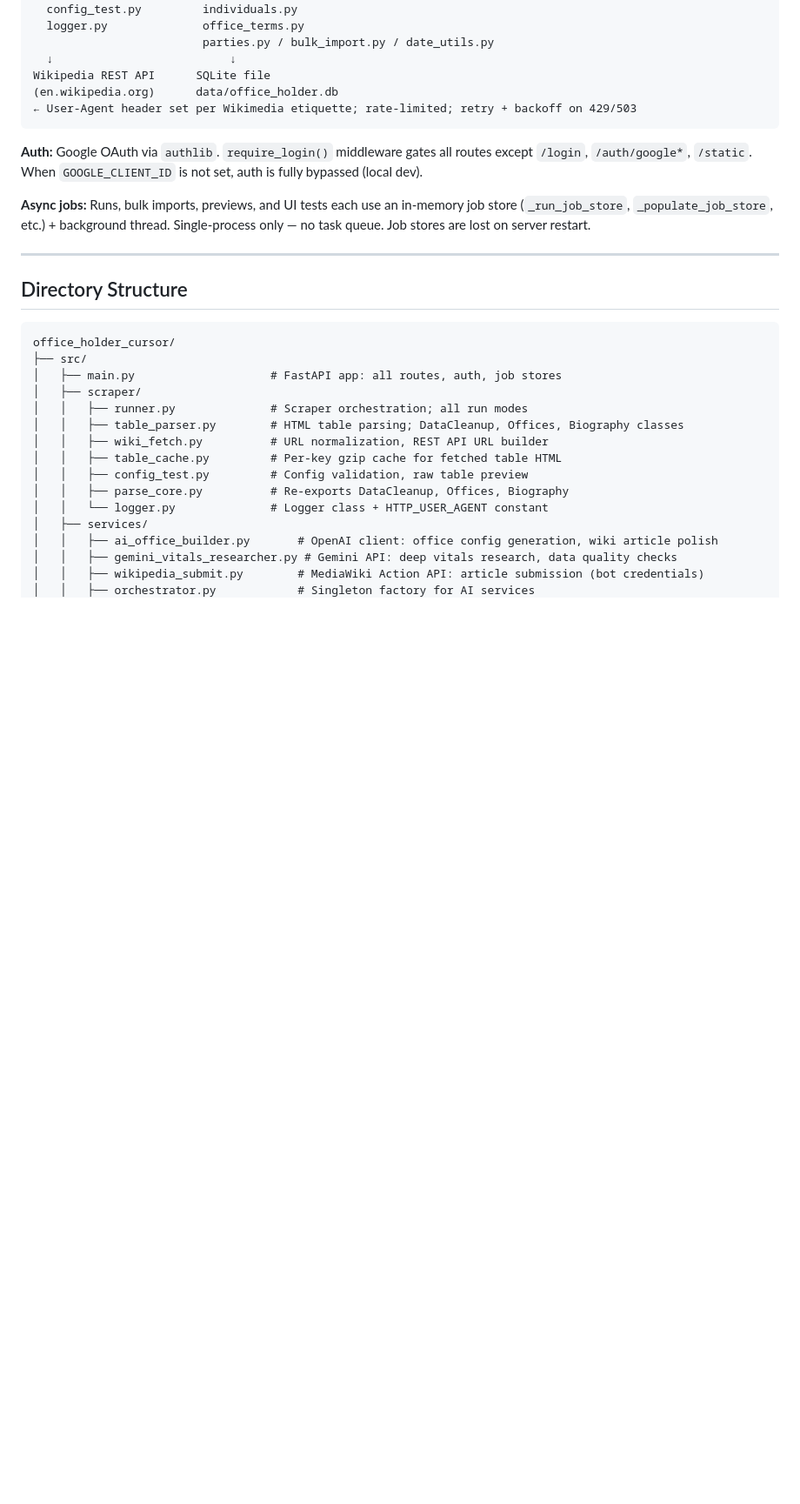
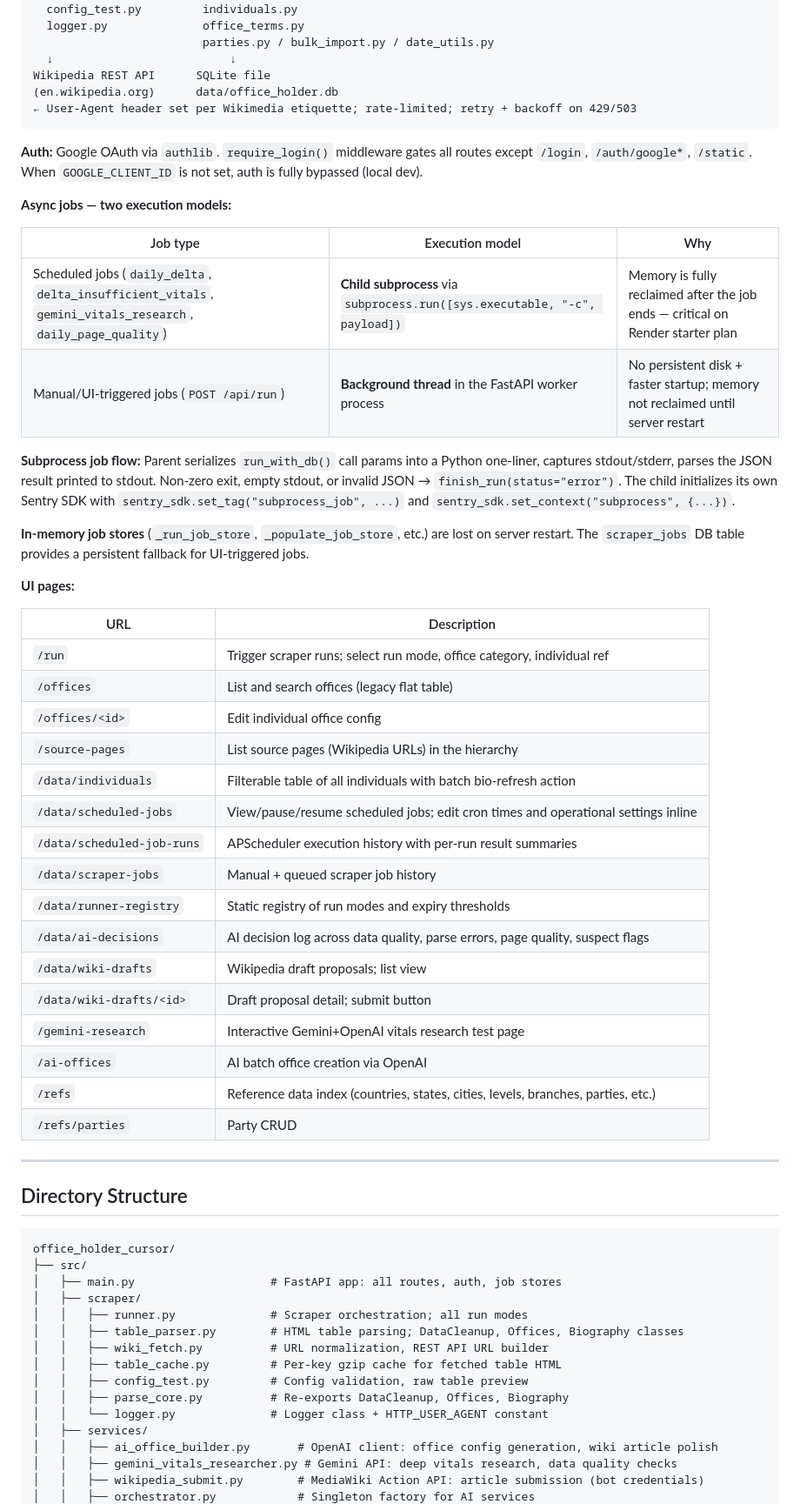
Before and after one commit to wcmchenry3-stack/office_holder_cursor, a Markdown page: docs/architecture.md, the part around one of its changes. Shown at 87% size. Rendered like a GitHub page; blank space fills up the shorter version.

```diff
--- a/docs/architecture.md
+++ b/docs/architecture.md
@@ -23,7 +23,37 @@ Wikipedia REST API      SQLite file
 
 **Auth:** Google OAuth via `authlib`. `require_login()` middleware gates all routes except `/login`, `/auth/google*`, `/static`. When `GOOGLE_CLIENT_ID` is not set, auth is fully bypassed (local dev).
 
-**Async jobs:** Runs, bulk imports, previews, and UI tests each use an in-memory job store (`_run_job_store`, `_populate_job_store`, etc.) + background thread. Single-process only — no task queue. Job stores are lost on server restart.
+**Async jobs — two execution models:**
+
+| Job type | Execution model | Why |
+|---|---|---|
+| Scheduled jobs (`daily_delta`, `delta_insufficient_vitals`, `gemini_vitals_research`, `daily_page_quality`) | **Child subprocess** via `subprocess.run([sys.executable, "-c", payload])` | Memory is fully reclaimed after the job ends — critical on Render starter plan |
+| Manual/UI-triggered jobs (`POST /api/run`) | **Background thread** in the FastAPI worker process | No persistent disk + faster startup; memory not reclaimed until server restart |
+
+**Subprocess job flow:** Parent serializes `run_with_db()` call params into a Python one-liner, captures stdout/stderr, parses the JSON result printed to stdout. Non-zero exit, empty stdout, or invalid JSON → `finish_run(status="error")`. The child initializes its own Sentry SDK with `sentry_sdk.set_tag("subprocess_job", ...)` and `sentry_sdk.set_context("subprocess", {...})`.
+
+**In-memory job stores** (`_run_job_store`, `_populate_job_store`, etc.) are lost on server restart. The `scraper_jobs` DB table provides a persistent fallback for UI-triggered jobs.
+
+**UI pages:**
+
+| URL | Description |
+|---|---|
+| `/run` | Trigger scraper runs; select run mode, office category, individual ref |
+| `/offices` | List and search offices (legacy flat table) |
+| `/offices/<id>` | Edit individual office config |
+| `/source-pages` | List source pages (Wikipedia URLs) in the hierarchy |
+| `/data/individuals` | Filterable table of all individuals with batch bio-refresh action |
+| `/data/scheduled-jobs` | View/pause/resume scheduled jobs; edit cron times and operational settings inline |
+| `/data/scheduled-job-runs` | APScheduler execution history with per-run result summaries |
+| `/data/scraper-jobs` | Manual + queued scraper job history |
+| `/data/runner-registry` | Static registry of run modes and expiry thresholds |
+| `/data/ai-decisions` | AI decision log across data quality, parse errors, page quality, suspect flags |
+| `/data/wiki-drafts` | Wikipedia draft proposals; list view |
+| `/data/wiki-drafts/<id>` | Draft proposal detail; submit button |
+| `/gemini-research` | Interactive Gemini+OpenAI vitals research test page |
+| `/ai-offices` | AI batch office creation via OpenAI |
+| `/refs` | Reference data index (countries, states, cities, levels, branches, parties, etc.) |
+| `/refs/parties` | Party CRUD |
 
 ---
 
```
Also changed, not shown: other parts of docs/architecture.md (+22 -1 lines), docs/conventions.md (+1 -0 lines).
